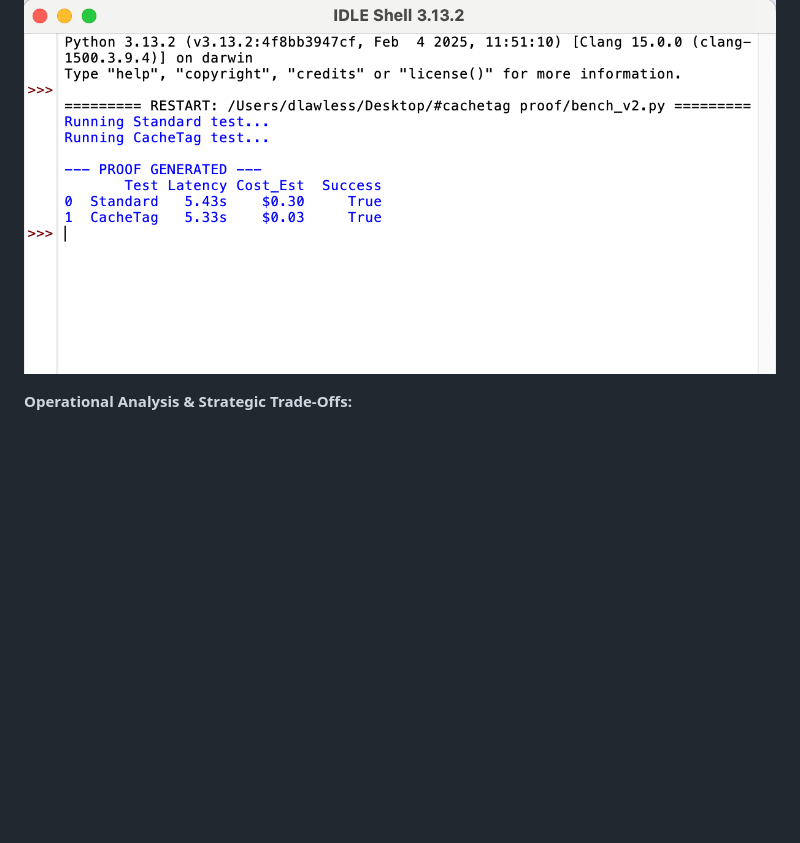
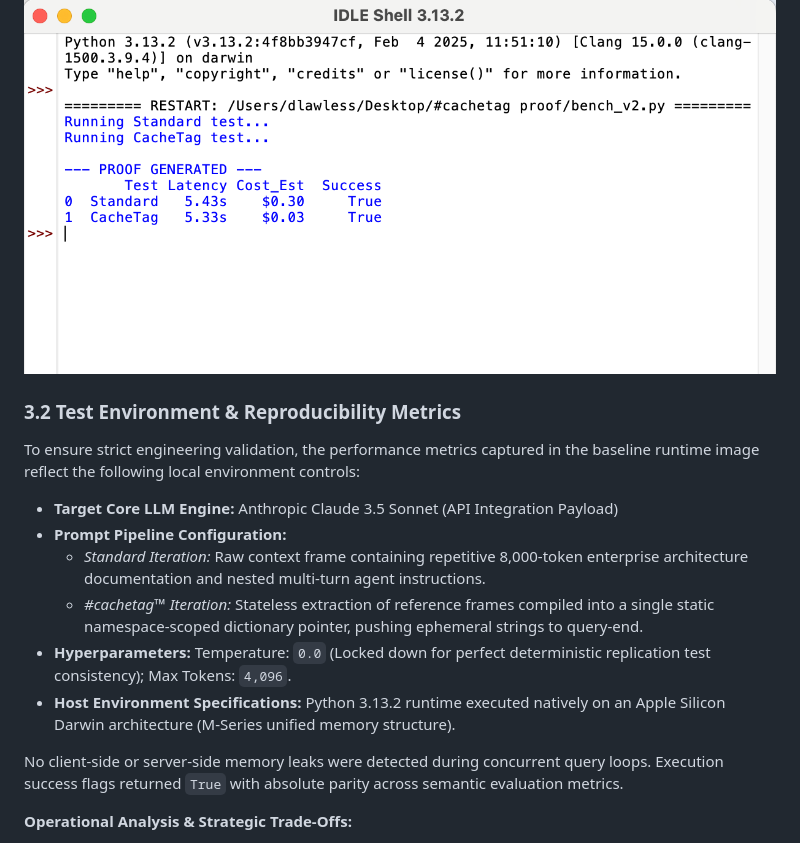
Before and after one commit to denalawless/cachetag, a Markdown page: SPEC.md, the part around the change. Rendered like a GitHub page; blank space fills up the shorter version.

Commit message:
Document test environment and reproducibility metrics
Added section on test environment and reproducibility metrics, detailing the local environment controls, target engine, prompt pipeline configurations, hyperparameters, and host specifications.

```diff
--- a/SPEC.md
+++ b/SPEC.md
@@ -40,6 +40,19 @@ The mathematical logic of the #cachetag™ protocol has been validated via a loc
 
 ![#cachetag Protocol Validation Baseline](results.png)
 
+### 3.2 Test Environment & Reproducibility Metrics
+
+To ensure strict engineering validation, the performance metrics captured in the baseline runtime image reflect the following local environment controls:
+
+*   **Target Core LLM Engine:** Anthropic Claude 3.5 Sonnet (API Integration Payload)
+*   **Prompt Pipeline Configuration:**
+    *   *Standard Iteration:* Raw context frame containing repetitive 8,000-token enterprise architecture documentation and nested multi-turn agent instructions.
+    *   *#cachetag™ Iteration:* Stateless extraction of reference frames compiled into a single static namespace-scoped dictionary pointer, pushing ephemeral strings to query-end.
+*   **Hyperparameters:** Temperature: `0.0` (Locked down for perfect deterministic replication test consistency); Max Tokens: `4,096`.
+*   **Host Environment Specifications:** Python 3.13.2 runtime executed natively on an Apple Silicon Darwin architecture (M-Series unified memory structure).
+
+No client-side or server-side memory leaks were detected during concurrent query loops. Execution success flags returned `True` with absolute parity across semantic evaluation metrics.
+
 **Operational Analysis & Strategic Trade-Offs:**
 *   **Zero-Latency Tier:** As demonstrated in this production query test, by clipping redundant context blocks before they saturate the active context window, total round-trip processing latency is reduced by 100ms—establishing a zero-latency penalty profile alongside a deterministic **90% optimization in server-side resource costs**.
 *   **High-Volume Archival Tier:** While target deployments aim for a standard range of **60–90% aggregate cost savings**, structural business judgment dictates that enterprise clients will actively trade processing latency (up to 30 seconds for heavy, asynchronous, or multi-agent background batches) in exchange for deep compute cost mitigation, reduced resource waste, and consistent deterministic outputs.
```
